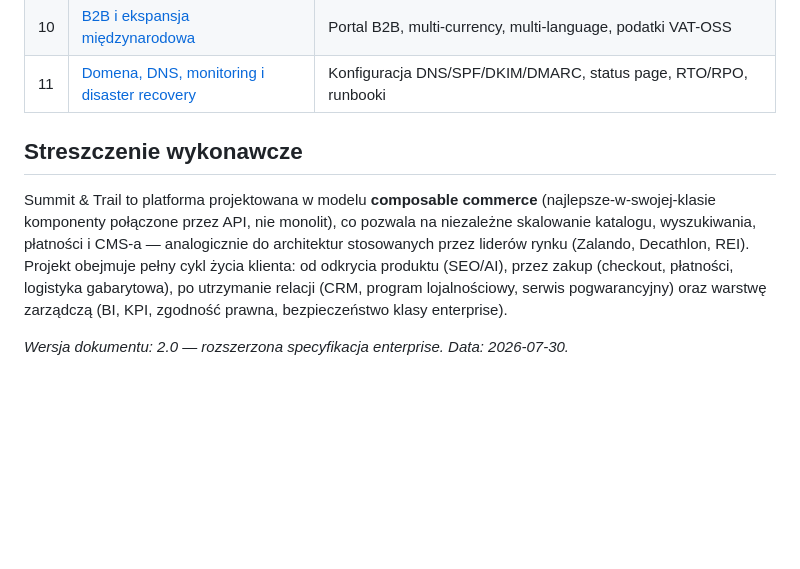
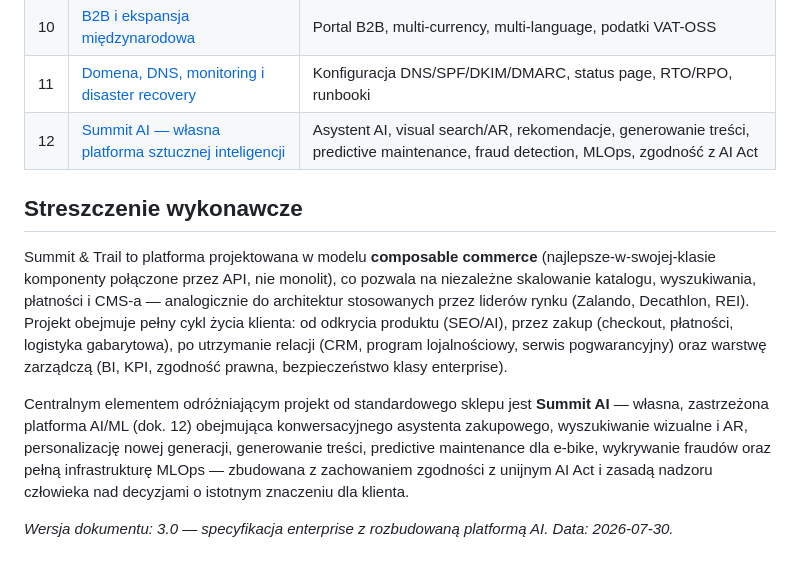
Before and after one commit to AntoniProjekty/Summit_Trail, a Markdown page: README.md, the part around the change. GitHub-like rendering; blank space fills up the shorter version.

```diff
--- a/README.md
+++ b/README.md
@@ -21,9 +21,12 @@ Niniejsze repozytorium zawiera **kompletną specyfikację funkcjonalno-techniczn
 | 09 | [Analityka, BI i testy A/B](docs/09-analityka-bi-testy-ab-kpi.md) | GA4, data warehouse, dashboardy zarządcze, eksperymenty, KPI |
 | 10 | [B2B i ekspansja międzynarodowa](docs/10-b2b-ekspansja-miedzynarodowa.md) | Portal B2B, multi-currency, multi-language, podatki VAT-OSS |
 | 11 | [Domena, DNS, monitoring i disaster recovery](docs/11-domena-dns-monitoring-dr.md) | Konfiguracja DNS/SPF/DKIM/DMARC, status page, RTO/RPO, runbooki |
+| 12 | [Summit AI — własna platforma sztucznej inteligencji](docs/12-summit-ai-platforma-ai.md) | Asystent AI, visual search/AR, rekomendacje, generowanie treści, predictive maintenance, fraud detection, MLOps, zgodność z AI Act |
 
 ## Streszczenie wykonawcze
 
 Summit & Trail to platforma projektowana w modelu **composable commerce** (najlepsze-w-swojej-klasie komponenty połączone przez API, nie monolit), co pozwala na niezależne skalowanie katalogu, wyszukiwania, płatności i CMS-a — analogicznie do architektur stosowanych przez liderów rynku (Zalando, Decathlon, REI). Projekt obejmuje pełny cykl życia klienta: od odkrycia produktu (SEO/AI), przez zakup (checkout, płatności, logistyka gabarytowa), po utrzymanie relacji (CRM, program lojalnościowy, serwis pogwarancyjny) oraz warstwę zarządczą (BI, KPI, zgodność prawna, bezpieczeństwo klasy enterprise).
 
-*Wersja dokumentu: 2.0 — rozszerzona specyfikacja enterprise. Data: 2026-07-30.*
+Centralnym elementem odróżniającym projekt od standardowego sklepu jest **Summit AI** — własna, zastrzeżona platforma AI/ML (dok. 12) obejmująca konwersacyjnego asystenta zakupowego, wyszukiwanie wizualne i AR, personalizację nowej generacji, generowanie treści, predictive maintenance dla e-bike, wykrywanie fraudów oraz pełną infrastrukturę MLOps — zbudowana z zachowaniem zgodności z unijnym AI Act i zasadą nadzoru człowieka nad decyzjami o istotnym znaczeniu dla klienta.
+
+*Wersja dokumentu: 3.0 — specyfikacja enterprise z rozbudowaną platformą AI. Data: 2026-07-30.*
```
Also changed, not shown: docs/07-seo-marketing-personalizacja-ai.md (+2 -0 lines), docs/12-summit-ai-platforma-ai.md (added, +186 -0 lines).
